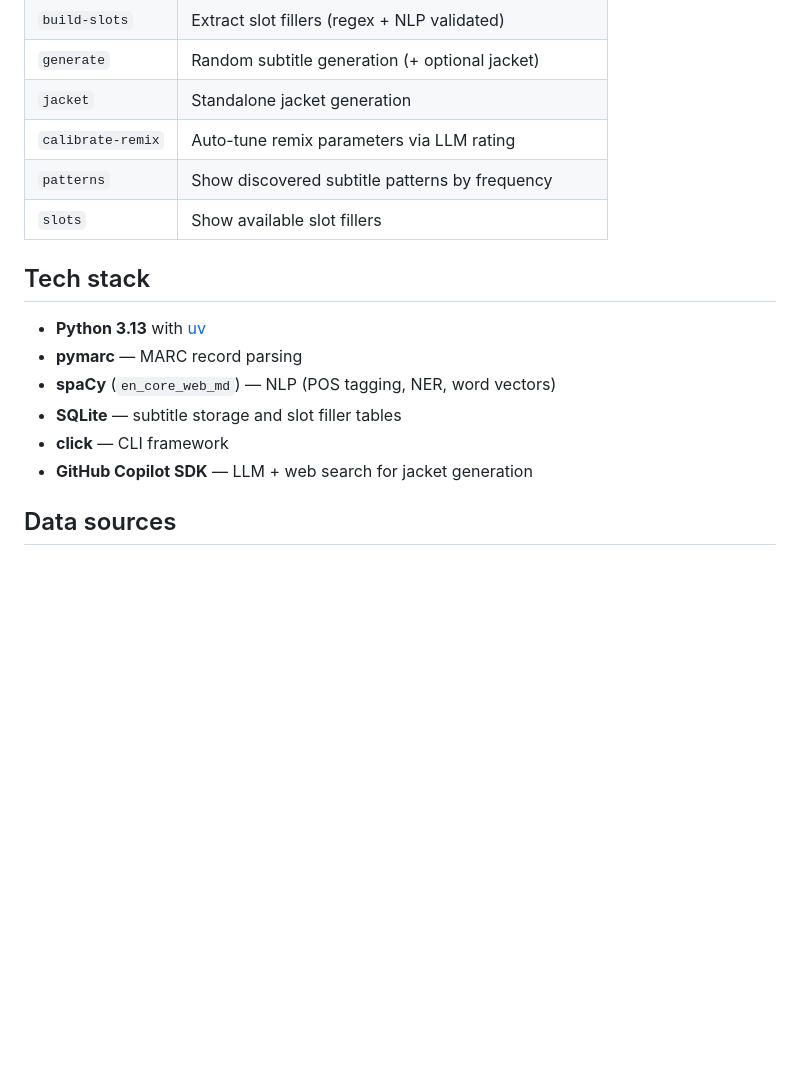
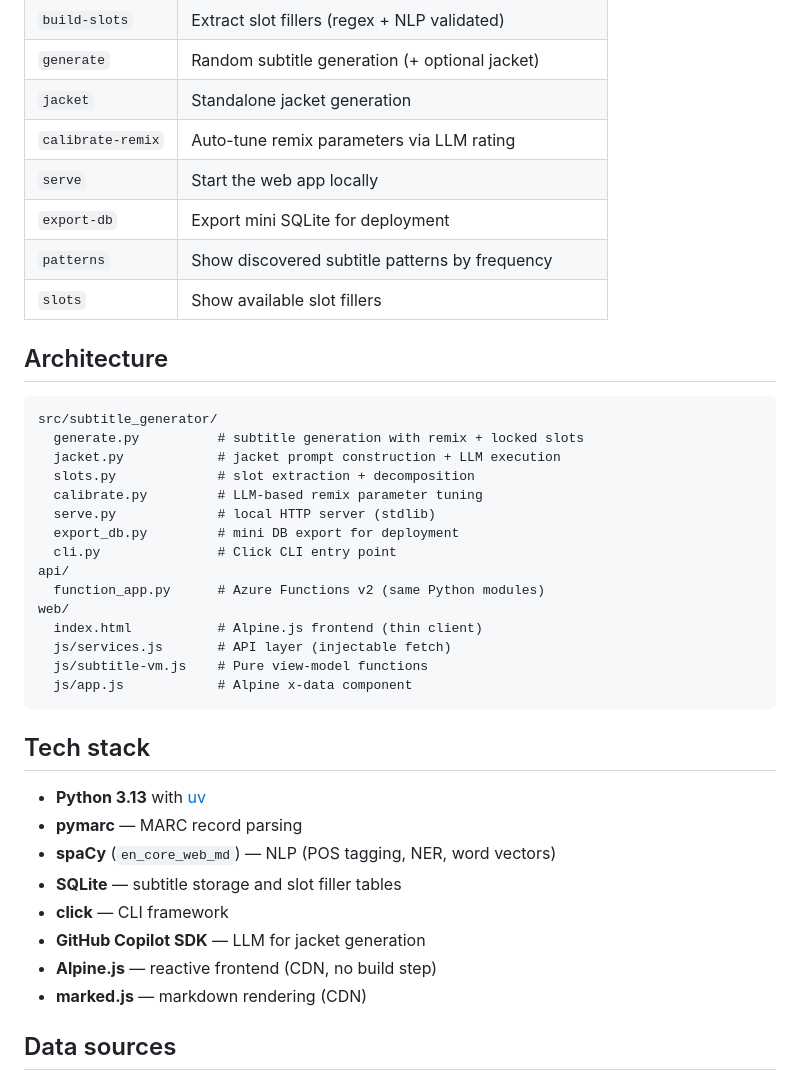
Before and after one commit to Arithmomaniac/subtitle-generator, a Markdown page: README.md, the part around one of its changes. Rendered like a GitHub page; blank space fills up the shorter version.

````diff
--- a/README.md
+++ b/README.md
@@ -92,8 +125,30 @@ Run `subtitle-gen calibrate-remix --help` to auto-tune remix parameters with LLM
 | `generate` | Random subtitle generation (+ optional jacket) |
 | `jacket` | Standalone jacket generation |
 | `calibrate-remix` | Auto-tune remix parameters via LLM rating |
+| `serve` | Start the web app locally |
+| `export-db` | Export mini SQLite for deployment |
 | `patterns` | Show discovered subtitle patterns by frequency |
 | `slots` | Show available slot fillers |
+
+## Architecture
+
+```
+src/subtitle_generator/
+  generate.py          # subtitle generation with remix + locked slots
+  jacket.py            # jacket prompt construction + LLM execution
+  slots.py             # slot extraction + decomposition
+  calibrate.py         # LLM-based remix parameter tuning
+  serve.py             # local HTTP server (stdlib)
+  export_db.py         # mini DB export for deployment
+  cli.py               # Click CLI entry point
+api/
+  function_app.py      # Azure Functions v2 (same Python modules)
+web/
+  index.html           # Alpine.js frontend (thin client)
+  js/services.js       # API layer (injectable fetch)
+  js/subtitle-vm.js    # Pure view-model functions
+  js/app.js            # Alpine x-data component
+```
 
 ## Tech stack
 
@@ -102,7 +157,9 @@ Run `subtitle-gen calibrate-remix --help` to auto-tune remix parameters with LLM
 - **spaCy** (`en_core_web_md`) — NLP (POS tagging, NER, word vectors)
 - **SQLite** — subtitle storage and slot filler tables
 - **click** — CLI framework
-- **GitHub Copilot SDK** — LLM + web search for jacket generation
+- **GitHub Copilot SDK** — LLM for jacket generation
+- **Alpine.js** — reactive frontend (CDN, no build step)
+- **marked.js** — markdown rendering (CDN)
 
 ## Data sources
 
````
Also changed, not shown: other parts of README.md (+39 -6 lines).
